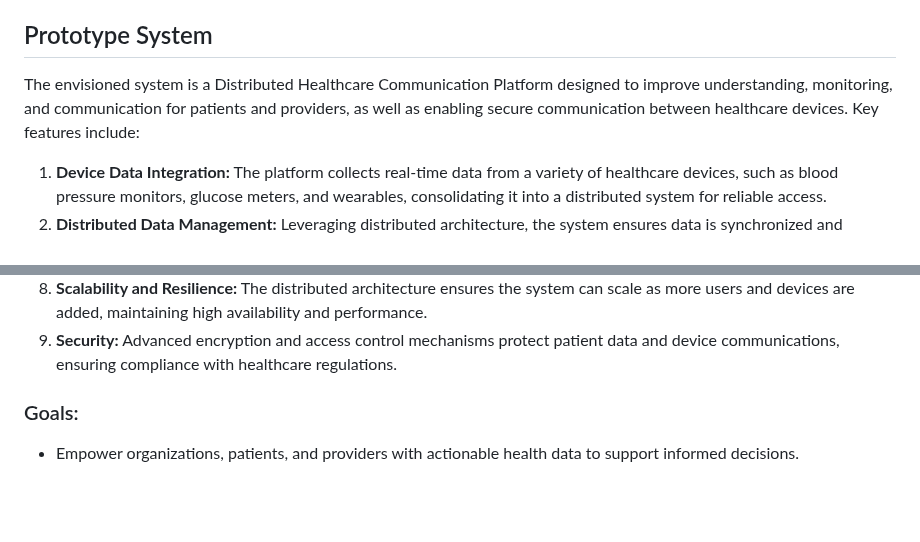
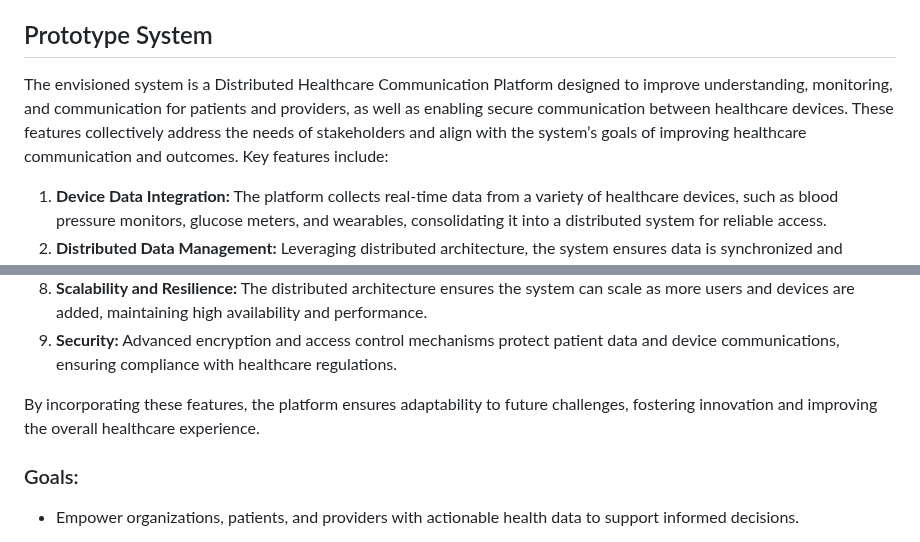
Before and after one commit to Mafruha17/CIDM6330-Spring2025, a Markdown page: README.md, 2 parts joined by grey strips. GitHub-like rendering; blank space fills up the shorter version.

```diff
--- a/README.md
+++ b/README.md
@@ -21,7 +21,7 @@ I chose this domain due to my passion for leveraging distributed architecture to
 
 ## Prototype System ##
 
-The envisioned system is a Distributed Healthcare Communication Platform designed to improve understanding, monitoring, and communication for patients and providers, as well as enabling secure communication between healthcare devices. Key features include:
+The envisioned system is a Distributed Healthcare Communication Platform designed to improve understanding, monitoring, and communication for patients and providers, as well as enabling secure communication between healthcare devices. These features collectively address the needs of stakeholders and align with the system’s goals of improving healthcare communication and outcomes. Key features include:
 
 1.	**Device Data Integration:** The platform collects real-time data from a variety of healthcare devices, such as blood pressure monitors, glucose meters, and wearables, consolidating it into a distributed system for reliable access.
 2.	**Distributed Data Management:** Leveraging distributed architecture, the system ensures data is synchronized and accessible across multiple locations and devices in real-time, providing redundancy and fault tolerance.
@@ -33,6 +33,7 @@ The envisioned system is a Distributed Healthcare Communication Platform designe
 8.	**Scalability and Resilience:** The distributed architecture ensures the system can scale as more users and devices are added, maintaining high availability and performance.
 9.	**Security:** Advanced encryption and access control mechanisms protect patient data and device communications, ensuring compliance with healthcare regulations.
 
+By incorporating these features, the platform ensures adaptability to future challenges, fostering innovation and improving the overall healthcare experience.
 
 ### Goals: ###
 
```
